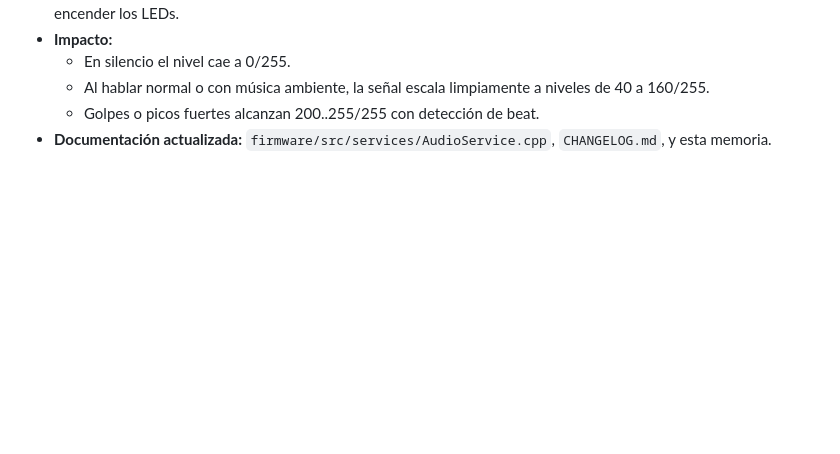
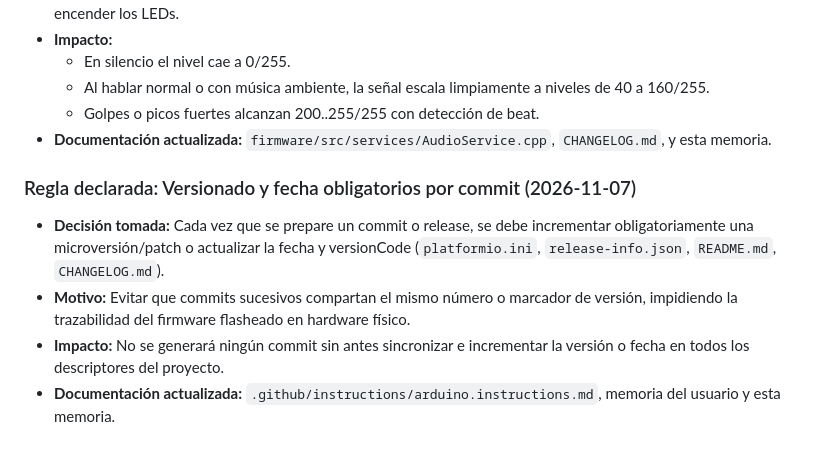
Before and after one commit to duxman/DUXMAN-LED-FIRMWARE-PLATFORMIO, a Markdown page: docs/MEMORIA_PROYECTO.md, the part around the change. GitHub-like rendering; blank space fills up the shorter version.

Commit message:
memoria actualizada con la regla de versionado obligatorio por commit y fecha

```diff
--- a/docs/MEMORIA_PROYECTO.md
+++ b/docs/MEMORIA_PROYECTO.md
@@ -133,3 +133,10 @@ llamadas ni miden el margen real de `dux-control`.
   - Al hablar normal o con música ambiente, la señal escala limpiamente a niveles de 40 a 160/255.
   - Golpes o picos fuertes alcanzan 200..255/255 con detección de beat.
 - **Documentación actualizada:** `firmware/src/services/AudioService.cpp`, `CHANGELOG.md`, y esta memoria.
+
+### Regla declarada: Versionado y fecha obligatorios por commit (2026-11-07)
+
+- **Decisión tomada:** Cada vez que se prepare un commit o release, se debe incrementar obligatoriamente una microversión/patch o actualizar la fecha y versionCode (`platformio.ini`, `release-info.json`, `README.md`, `CHANGELOG.md`).
+- **Motivo:** Evitar que commits sucesivos compartan el mismo número o marcador de versión, impidiendo la trazabilidad del firmware flasheado en hardware físico.
+- **Impacto:** No se generará ningún commit sin antes sincronizar e incrementar la versión o fecha en todos los descriptores del proyecto.
+- **Documentación actualizada:** `.github/instructions/arduino.instructions.md`, memoria del usuario y esta memoria.
```
